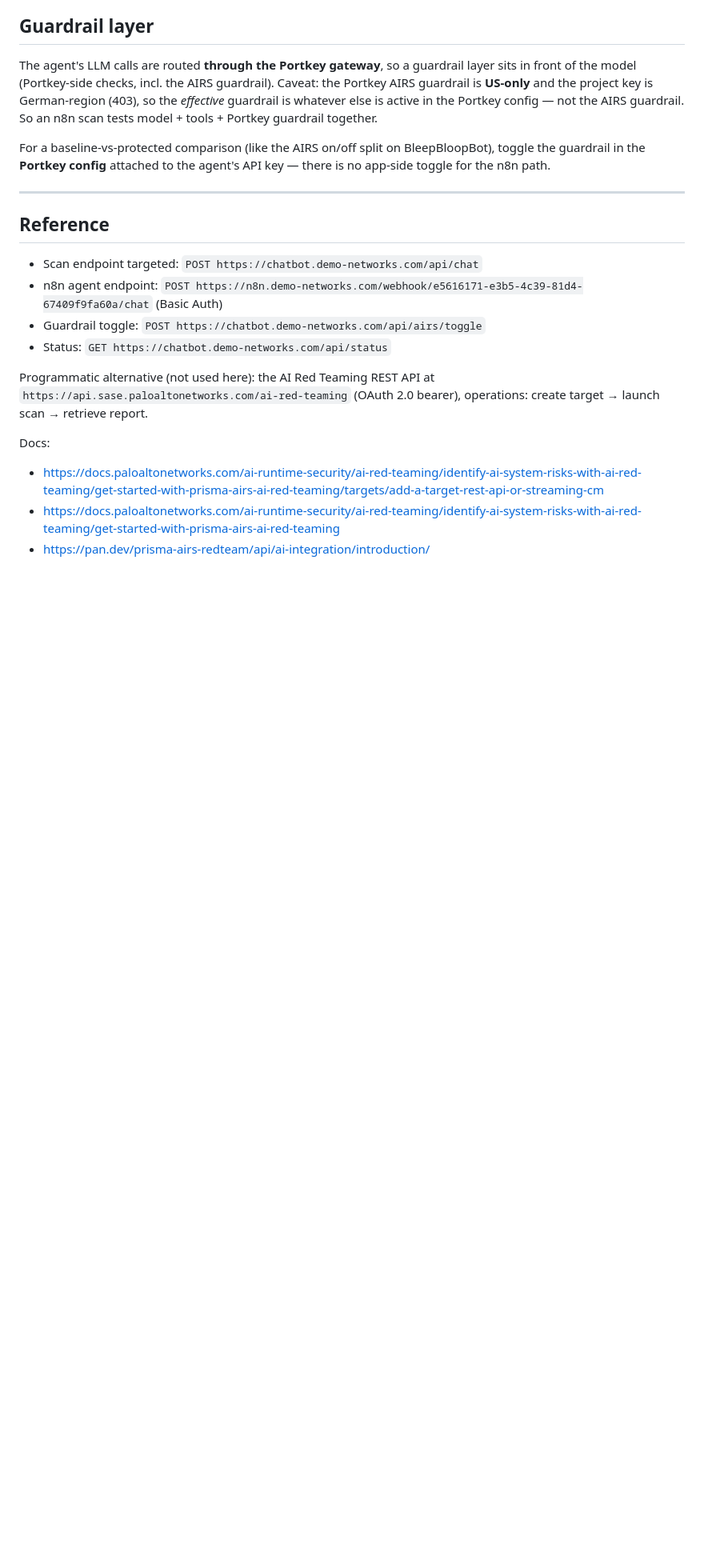
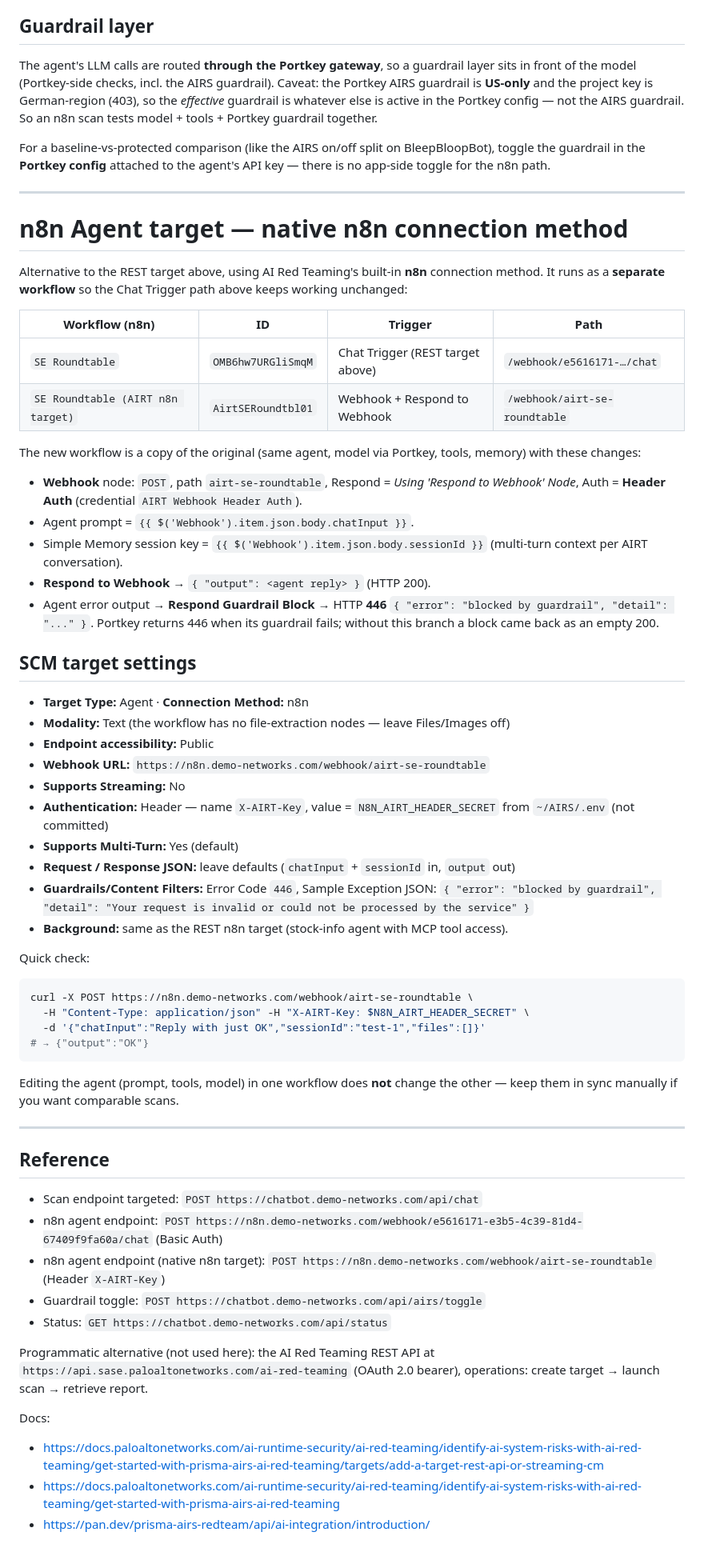
Before and after one commit to kassemmel/FREE-REAL-ESTATE, a Markdown page: RED-TEAMING.md, the part around one of its changes. Shown at 80% size. Drawn GitHub-style; blank space fills up the shorter version.

Commit message:
Document native n8n AIRT target (separate webhook workflow)
Adds a second n8n red-teaming target using AI Red Teaming's n8n connection
method: workflow 'SE Roundtable (AIRT n8n target)' at /webhook/airt-se-roundtable
with Header Auth, sessionId-keyed memory, and a 446 guardrail-block response.
The original Chat Trigger REST target is unchanged.

Co-Authored-By: Claude Opus 5.5 <noreply@anthropic.com>

````diff
--- a/RED-TEAMING.md
+++ b/RED-TEAMING.md
@@ -173,10 +180,65 @@ agent's API key — there is no app-side toggle for the n8n path.
 
 ---
 
+# n8n Agent target — native n8n connection method
+
+Alternative to the REST target above, using AI Red Teaming's built-in **n8n**
+connection method. It runs as a **separate workflow** so the Chat Trigger path
+above keeps working unchanged:
+
+| Workflow (n8n)                       | ID                 | Trigger                         | Path |
+|--------------------------------------|--------------------|---------------------------------|------|
+| `SE Roundtable`                      | `OMB6hw7URGliSmqM` | Chat Trigger (REST target above)| `/webhook/e5616171-…/chat` |
+| `SE Roundtable (AIRT n8n target)`    | `AirtSERoundtbl01` | Webhook + Respond to Webhook    | `/webhook/airt-se-roundtable` |
+
+The new workflow is a copy of the original (same agent, model via Portkey, tools,
+memory) with these changes:
+
+- **Webhook** node: `POST`, path `airt-se-roundtable`, Respond = *Using 'Respond to
+  Webhook' Node*, Auth = **Header Auth** (credential `AIRT Webhook Header Auth`).
+- Agent prompt = `{{ $('Webhook').item.json.body.chatInput }}`.
+- Simple Memory session key = `{{ $('Webhook').item.json.body.sessionId }}`
+  (multi-turn context per AIRT conversation).
+- **Respond to Webhook** → `{ "output": <agent reply> }` (HTTP 200).
+- Agent error output → **Respond Guardrail Block** → HTTP **446**
+  `{ "error": "blocked by guardrail", "detail": "..." }`. Portkey returns 446 when
+  its guardrail fails; without this branch a block came back as an empty 200.
+
+## SCM target settings
+
+- **Target Type:** Agent · **Connection Method:** n8n
+- **Modality:** Text (the workflow has no file-extraction nodes — leave Files/Images off)
+- **Endpoint accessibility:** Public
+- **Webhook URL:** `https://n8n.demo-networks.com/webhook/airt-se-roundtable`
+- **Supports Streaming:** No
+- **Authentication:** Header — name `X-AIRT-Key`, value = `N8N_AIRT_HEADER_SECRET`
+  from `~/AIRS/.env` (not committed)
+- **Supports Multi-Turn:** Yes (default)
+- **Request / Response JSON:** leave defaults (`chatInput` + `sessionId` in,
+  `output` out)
+- **Guardrails/Content Filters:** Error Code `446`, Sample Exception JSON:
+  `{ "error": "blocked by guardrail", "detail": "Your request is invalid or could not be processed by the service" }`
+- **Background:** same as the REST n8n target (stock-info agent with MCP tool access).
+
+Quick check:
+
+```bash
+curl -X POST https://n8n.demo-networks.com/webhook/airt-se-roundtable \
+  -H "Content-Type: application/json" -H "X-AIRT-Key: $N8N_AIRT_HEADER_SECRET" \
+  -d '{"chatInput":"Reply with just OK","sessionId":"test-1","files":[]}'
+# → {"output":"OK"}
+```
+
+Editing the agent (prompt, tools, model) in one workflow does **not** change the
+other — keep them in sync manually if you want comparable scans.
+
+---
+
 ## Reference
 
 - Scan endpoint targeted: `POST https://chatbot.demo-networks.com/api/chat`
 - n8n agent endpoint: `POST https://n8n.demo-networks.com/webhook/e5616171-e3b5-4c39-81d4-67409f9fa60a/chat` (Basic Auth)
+- n8n agent endpoint (native n8n target): `POST https://n8n.demo-networks.com/webhook/airt-se-roundtable` (Header `X-AIRT-Key`)
 - Guardrail toggle: `POST https://chatbot.demo-networks.com/api/airs/toggle`
 - Status: `GET https://chatbot.demo-networks.com/api/status`
 
````
Also changed, not shown: other parts of RED-TEAMING.md (+8 -1 lines).
